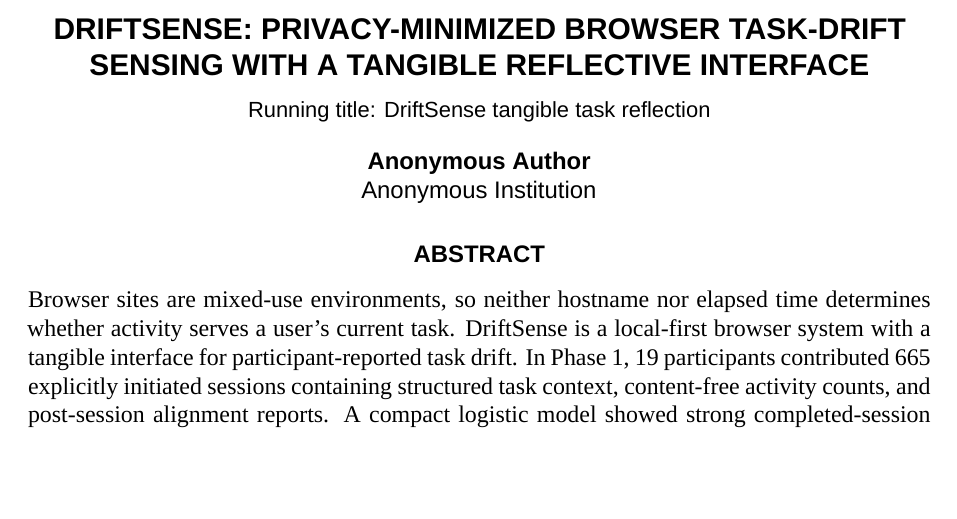
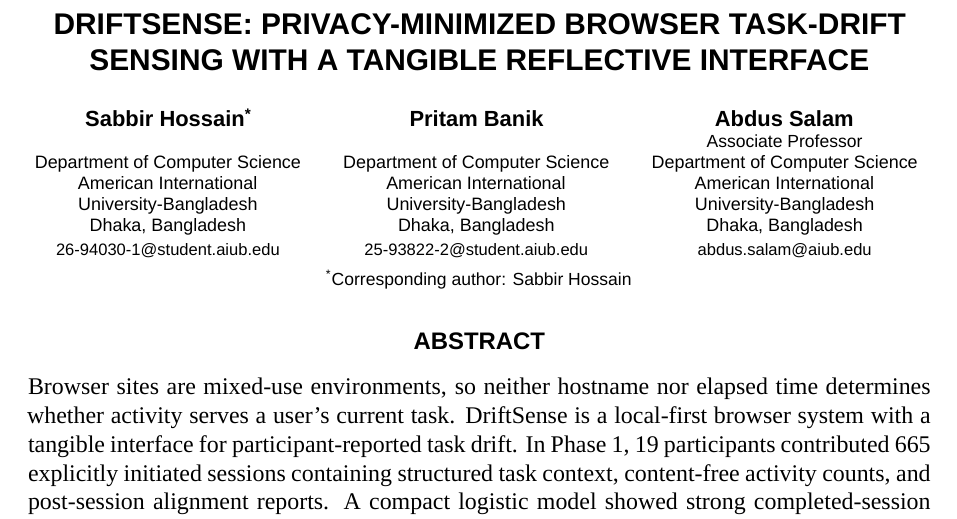
Before and after one commit to shasabbir/DriftSense, a LaTeX document (paper/main.tex): part of page 1 of 19, cut so that both start at the same text, the shorter picture padded with empty space. Compiled offline with XeLaTeX; a missing font is replaced by an installed copy or a similar font.

Commit message:
paper final v2

```diff
--- a/paper/main.tex
+++ b/paper/main.tex
@@ -85,11 +85,43 @@
 \begin{center}
 {\headingfont\bfseries\fontsize{15}{18}\selectfont
 DRIFTSENSE: PRIVACY-MINIMIZED BROWSER TASK-DRIFT SENSING WITH A TANGIBLE REFLECTIVE INTERFACE\par}
-\vspace{8pt}
-{\headingfont\fontsize{11}{13}\selectfont Running title: DriftSense tangible task reflection\par}
-\vspace{12pt}
-{\headingfont\bfseries Anonymous Author\par}
-{\headingfont Anonymous Institution\par}
+\vspace{14pt}
+\begin{minipage}[t]{0.31\textwidth}
+\centering\headingfont
+{\bfseries\fontsize{11}{13}\selectfont Sabbir Hossain\textsuperscript{*}\par}
+{\fontsize{8.8}{10.5}\selectfont \phantom{Associate Professor}\par}
+{\fontsize{9}{10.5}\selectfont Department of Computer Science\par
+American International\par
+University-Bangladesh\par
+Dhaka, Bangladesh\par}
+\vspace{2pt}
+{\fontsize{8.3}{10}\selectfont \href{mailto:26-94030-1@student.aiub.edu}{26-94030-1@student.aiub.edu}\par}
+\end{minipage}\hfill
+\begin{minipage}[t]{0.31\textwidth}
+\centering\headingfont
+{\bfseries\fontsize{11}{13}\selectfont Pritam Banik\par}
+{\fontsize{8.8}{10.5}\selectfont \phantom{Associate Professor}\par}
+{\fontsize{9}{10.5}\selectfont Department of Computer Science\par
+American International\par
+University-Bangladesh\par
+Dhaka, Bangladesh\par}
+\vspace{2pt}
+{\fontsize{8.3}{10}\selectfont \href{mailto:25-93822-2@student.aiub.edu}{25-93822-2@student.aiub.edu}\par}
+\end{minipage}\hfill
+\begin{minipage}[t]{0.31\textwidth}
+\centering\headingfont
+{\bfseries\fontsize{11}{13}\selectfont Abdus Salam\par}
+{\fontsize{8.8}{10.5}\selectfont Associate Professor\par}
+{\fontsize{9}{10.5}\selectfont Department of Computer Science\par
+American International\par
+University-Bangladesh\par
+Dhaka, Bangladesh\par}
+\vspace{2pt}
+{\fontsize{8.3}{10}\selectfont \href{mailto:abdus.salam@aiub.edu}{abdus.salam@aiub.edu}\par}
+\end{minipage}
+\vspace{5pt}
+
+{\headingfont\fontsize{8.8}{10.5}\selectfont \textsuperscript{*}Corresponding author: Sabbir Hossain\par}
 \end{center}
 
 \section*{Abstract}
```
Also changed, not shown: paper/main.pdf.
